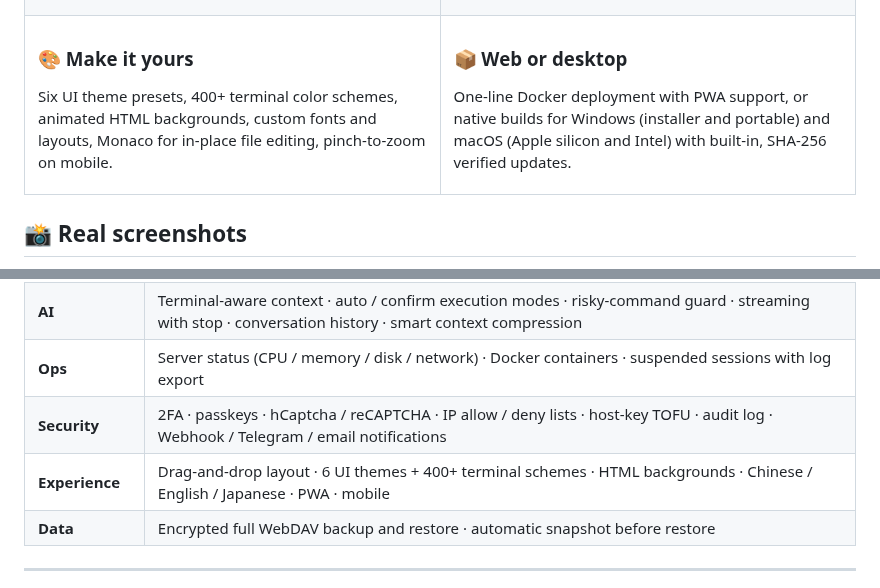
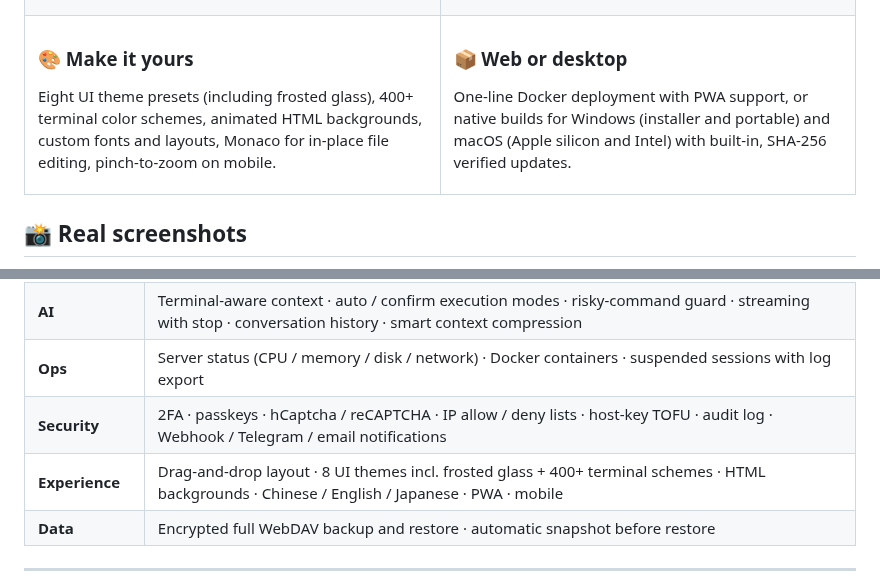
Before and after one commit to caichengle666/nexus-terminal, a Markdown page: doc/README_EN.md, 2 parts joined by grey strips. Drawn GitHub-style.

Commit message:
docs: add frosted glass theme screenshots to README

```diff
--- a/doc/README_EN.md
+++ b/doc/README_EN.md
@@ -60,7 +60,7 @@ hCaptcha / reCAPTCHA, 2FA, passkeys, IP allow / deny lists with auto-ban, SSH ho
 <td width="50%" valign="top">
 
 ### 🎨 Make it yours
-Six UI theme presets, 400+ terminal color schemes, animated HTML backgrounds, custom fonts and layouts, Monaco for in-place file editing, pinch-to-zoom on mobile.
+Eight UI theme presets (including frosted glass), 400+ terminal color schemes, animated HTML backgrounds, custom fonts and layouts, Monaco for in-place file editing, pinch-to-zoom on mobile.
 
 </td>
 <td width="50%" valign="top">
@@ -109,7 +135,7 @@ One-line Docker deployment with PWA support, or native builds for Windows (insta
 | **AI** | Terminal-aware context · auto / confirm execution modes · risky-command guard · streaming with stop · conversation history · smart context compression |
 | **Ops** | Server status (CPU / memory / disk / network) · Docker containers · suspended sessions with log export |
 | **Security** | 2FA · passkeys · hCaptcha / reCAPTCHA · IP allow / deny lists · host-key TOFU · audit log · Webhook / Telegram / email notifications |
-| **Experience** | Drag-and-drop layout · 6 UI themes + 400+ terminal schemes · HTML backgrounds · Chinese / English / Japanese · PWA · mobile |
+| **Experience** | Drag-and-drop layout · 8 UI themes incl. frosted glass + 400+ terminal schemes · HTML backgrounds · Chinese / English / Japanese · PWA · mobile |
 | **Data** | Encrypted full WebDAV backup and restore · automatic snapshot before restore |
 
 ---
```
Also changed, not shown: other parts of doc/README_EN.md (+26 -0 lines), README.md (+28 -2 lines), doc/screenshots/glass-ai-dashboard.png (added), doc/screenshots/glass-dark-dashboard.png (added), doc/screenshots/glass-dark-wallpaper-workspace.png (added), doc/screenshots/glass-light-workspace.png (added), doc/screenshots/glass-toggle-workspace.png (added).
